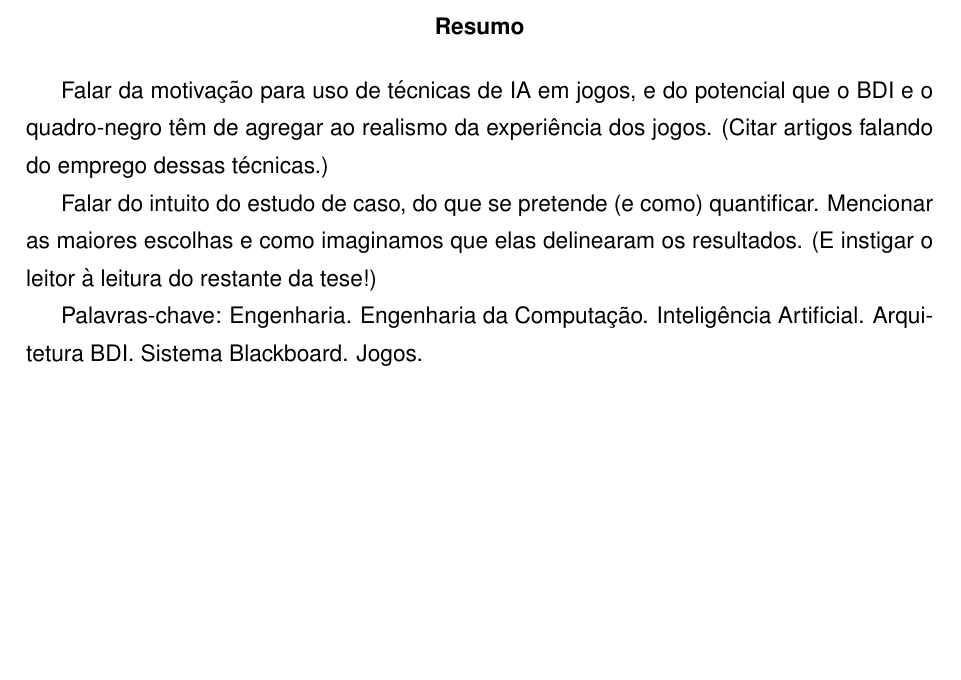
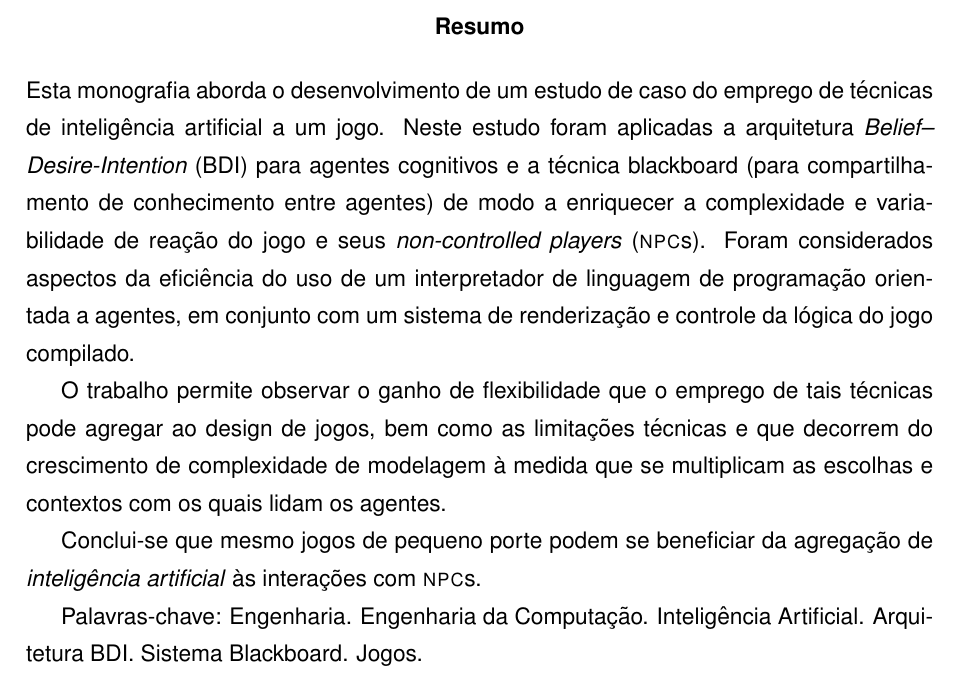
Before and after one commit to tnaia/crimechanics, a LaTeX document (monografia/principal.tex, which reads monografia/capitulos/resumo.tex): part of page 6 of 61, cut so that both start at the same text, the shorter picture padded with empty space. Compiled offline with pdfLaTeX.

Commit message:
resumo ok

```diff
--- a/monografia/capitulos/resumo.tex
+++ b/monografia/capitulos/resumo.tex
@@ -1,6 +1,35 @@
+Esta monografia aborda o desenvolvimento de um estudo de caso do emprego de técnicas de inteligência artificial a um jogo. Neste estudo foram aplicadas a arquitetura \emph{Belief--Desire-Intention} (BDI) para agentes cognitivos e a técnica blackboard (para compartilhamento de conhecimento entre agentes) de modo a enriquecer a complexidade e variabilidade de reação do jogo e seus \emph{non-controlled players} (\npc{}s). Foram considerados aspectos da eficiência do uso de um interpretador de linguagem de programação orientada a agentes, em conjunto com um sistema de renderização e controle da lógica do jogo compilado.
+
+O trabalho permite observar o ganho de flexibilidade que o emprego de tais técnicas pode agregar ao design de jogos, bem como as limitações técnicas e que decorrem do crescimento de complexidade de modelagem à medida que se multiplicam as escolhas e contextos com os quais lidam os agentes.
+
+Conclui-se que mesmo jogos de pequeno porte podem se beneficiar da agregação de \emph{inteligência artificial} às interações com \npc{}s.
+
+
+\begin{comment}
+Avanços tecnológicos permitem que cada vez mais detalhes e complexidade interajam em jogos.
+
+Com frequência, IA é usada
+
+Agentes Inteligentes. -> tópico da moda
+“Agentes de software ou sistemas multi-agentes tem recentemente atraído uma considerável atenção da indústria de software. O objetivo deste capítulo é introduzir este novo paradigma de desenvolvimento que é adequado para o desenvolvimento de complexos sistemas de software. Debateremos porque que a abordagem orientada a agente é um genuíno avanço em relação ao estado da arte. Uma visão geral dos principais conceitos, métodos e ferramentas existentes é apresentada. Descreveremos em detalhe o framework Tropos. Os principais desafios do paradigma de agentes para o desenvolvimento de software são discutidos.
+[ JAI ] - Livro das Jornadas de Atualização em Informática
+2006 jul. 17-20 : Campo Grande - MS - ISBN 85-87926-19-5
+descrição
+SEGUNDO ISBN:
+TÍTULO: 	ATUALIZAÇÕES EM INFORMÁTICA
+ORGANIZADOR: 	KARIN BREITMAN
+ORGANIZADOR: 	RICARDO ANIDO
+Nº DE EDIÇÃO: 	1
+ANO DE EDIÇÃO: 	2006
+TIPO DE SUPORTE: 	PAPEL
+PÁGINAS: 	464
+EDITORA: 	PUC-RIO
+
+
+”
 
 Falar da motivação para uso de técnicas de IA em jogos, e do potencial
-que o BDI e o quadro-negro têm de agregar ao realismo da experiência
+que o BDI e a técnica blackboard têm de agregar ao realismo da experiência
 dos jogos. (Citar artigos falando do emprego dessas técnicas.)
 
 Falar do intuito do estudo de caso, do que se pretende (e como)
```
Also changed, not shown: monografia/capitulos/resumo.tex (2 more changed lines).
